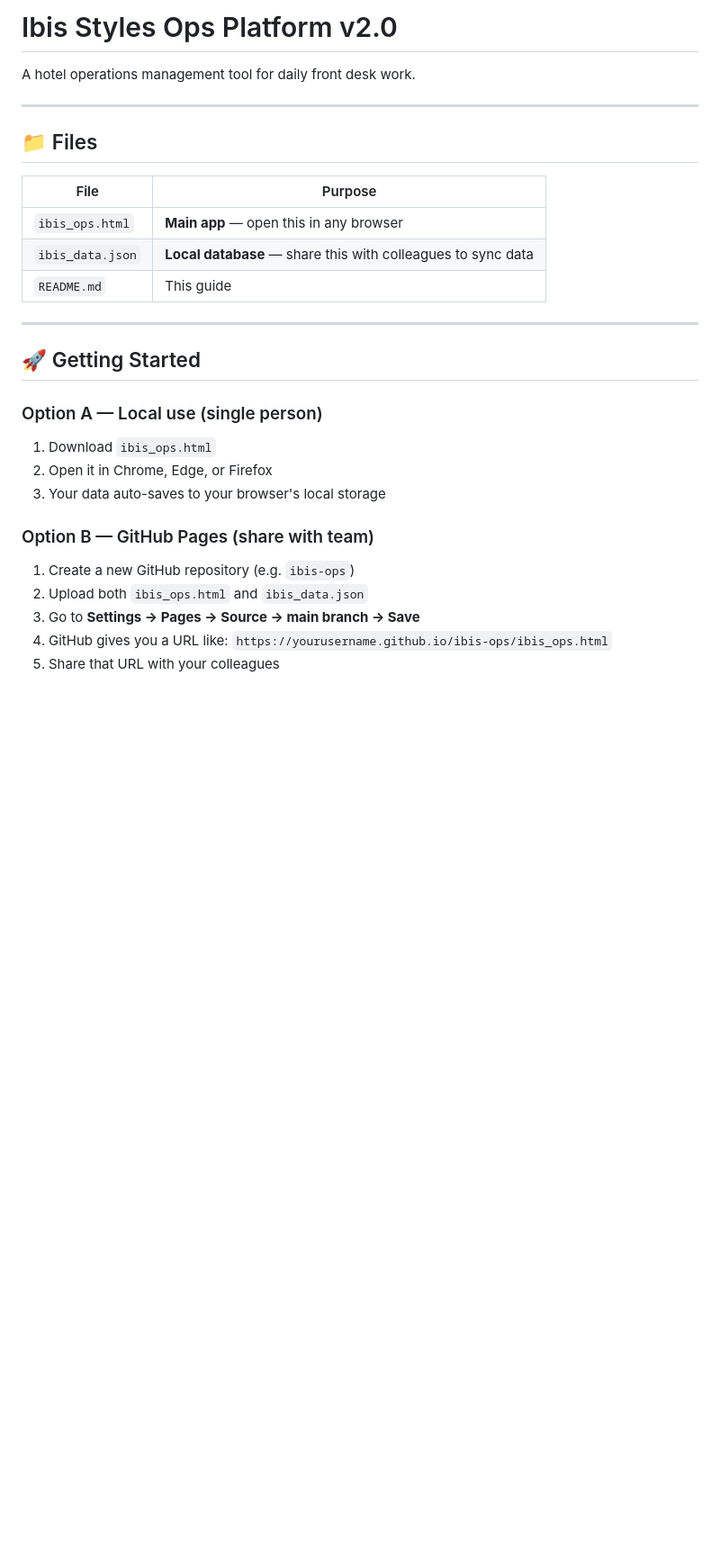
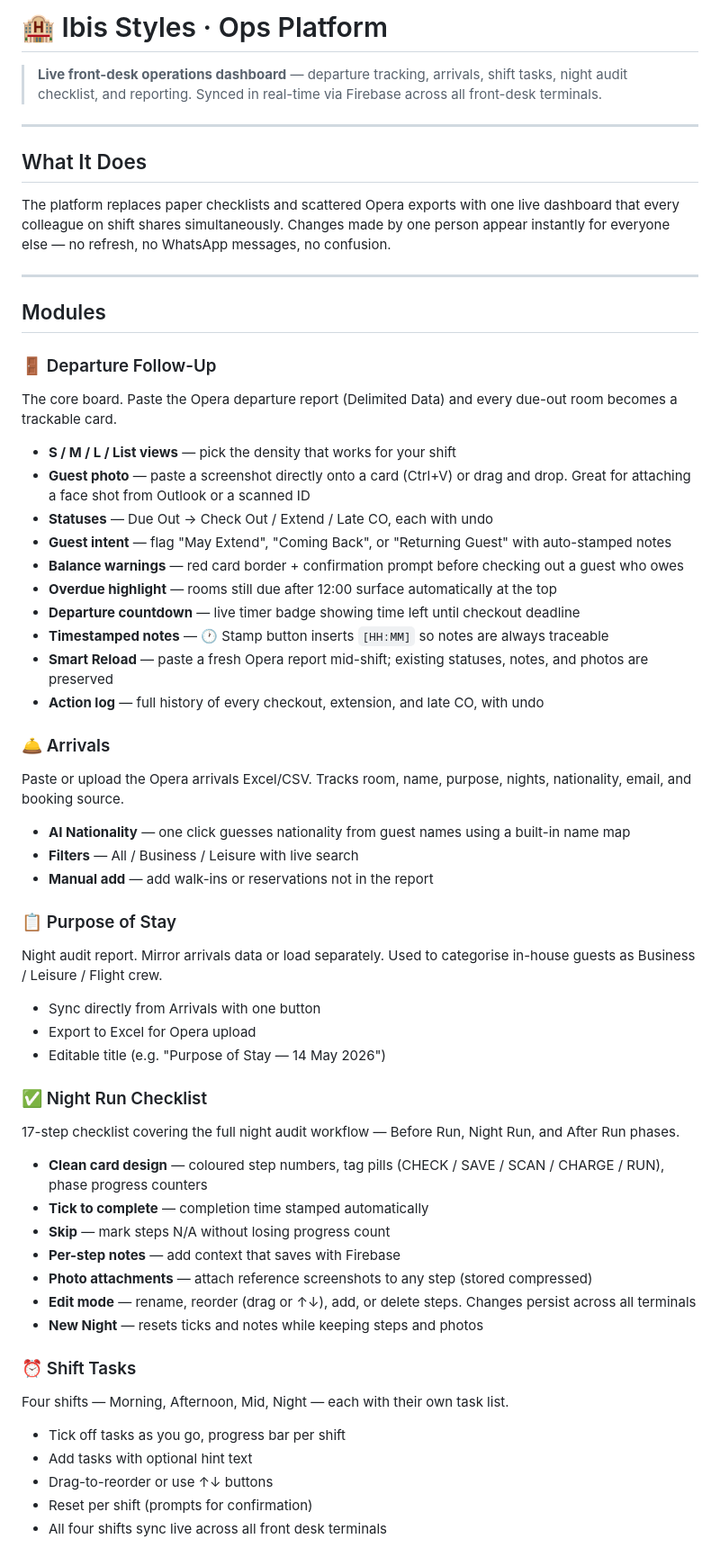
Before and after one commit to ahmed0088/Depature-Tool, a Markdown page: README.md, the part around one of its changes. Shown at 90% size. GitHub-like rendering; blank space fills up the shorter version.

```diff
--- a/README.md
+++ b/README.md
@@ -1,29 +1,62 @@
-# Ibis Styles Ops Platform v2.0
+# 🏨 Ibis Styles · Ops Platform
 
-A hotel operations management tool for daily front desk work.
+> **Live front-desk operations dashboard** — departure tracking, arrivals, shift tasks, night audit checklist, and reporting. Synced in real-time via Firebase across all front-desk terminals.
 
 ---
 
-## 📁 Files
+## What It Does
 
-| File | Purpose |
-|------|---------|
-| `ibis_ops.html` | **Main app** — open this in any browser |
-| `ibis_data.json` | **Local database** — share this with colleagues to sync data |
-| `README.md` | This guide |
+The platform replaces paper checklists and scattered Opera exports with one live dashboard that every colleague on shift shares simultaneously. Changes made by one person appear instantly for everyone else — no refresh, no WhatsApp messages, no confusion.
 
 ---
 
-## 🚀 Getting Started
+## Modules
 
-### Option A — Local use (single person)
-1. Download `ibis_ops.html`
-2. Open it in Chrome, Edge, or Firefox
-3. Your data auto-saves to your browser's local storage
+### 🚪 Departure Follow-Up
+The core board. Paste the Opera departure report (Delimited Data) and every due-out room becomes a trackable card.
 
-### Option B — GitHub Pages (share with team)
-1. Create a new GitHub repository (e.g. `ibis-ops`)
-2. Upload both `ibis_ops.html` and `ibis_data.json`
-3. Go to **Settings → Pages → Source → main branch → Save**
-4. GitHub gives you a URL like: `https://yourusername.github.io/ibis-ops/ibis_ops.html`
-5. Share that URL with your colleagues
+- **S / M / L / List views** — pick the density that works for your shift
+- **Guest photo** — paste a screenshot directly onto a card (Ctrl+V) or drag and drop. Great for attaching a face shot from Outlook or a scanned ID
+- **Statuses** — Due Out → Check Out / Extend / Late CO, each with undo
+- **Guest intent** — flag "May Extend", "Coming Back", or "Returning Guest" with auto-stamped notes
+- **Balance warnings** — red card border + confirmation prompt before checking out a guest who owes
+- **Overdue highlight** — rooms still due after 12:00 surface automatically at the top
+- **Departure countdown** — live timer badge showing time left until checkout deadline
+- **Timestamped notes** — 🕐 Stamp button inserts `[HH:MM]` so notes are always traceable
+- **Smart Reload** — paste a fresh Opera report mid-shift; existing statuses, notes, and photos are preserved
+- **Action log** — full history of every checkout, extension, and late CO, with undo
+
+### 🛎️ Arrivals
+Paste or upload the Opera arrivals Excel/CSV. Tracks room, name, purpose, nights, nationality, email, and booking source.
+
+- **AI Nationality** — one click guesses nationality from guest names using a built-in name map
+- **Filters** — All / Business / Leisure with live search
+- **Manual add** — add walk-ins or reservations not in the report
+
+### 📋 Purpose of Stay
+Night audit report. Mirror arrivals data or load separately. Used to categorise in-house guests as Business / Leisure / Flight crew.
+
+- Sync directly from Arrivals with one button
+- Export to Excel for Opera upload
+- Editable title (e.g. "Purpose of Stay — 14 May 2026")
+
+### ✅ Night Run Checklist
+17-step checklist covering the full night audit workflow — Before Run, Night Run, and After Run phases.
+
+- **Clean card design** — coloured step numbers, tag pills (CHECK / SAVE / SCAN / CHARGE / RUN), phase progress counters
+- **Tick to complete** — completion time stamped automatically
+- **Skip** — mark steps N/A without losing progress count
+- **Per-step notes** — add context that saves with Firebase
+- **Photo attachments** — attach reference screenshots to any step (stored compressed)
+- **Edit mode** — rename, reorder (drag or ↑↓), add, or delete steps. Changes persist across all terminals
+- **New Night** — resets ticks and notes while keeping steps and photos
+
+### ⏰ Shift Tasks
+Four shifts — Morning, Afternoon, Mid, Night — each with their own task list.
+
+- Tick off tasks as you go, progress bar per shift
+- Add tasks with optional hint text
+- Drag-to-reorder or use ↑↓ buttons
+- Reset per shift (prompts for confirmation)
+- All four shifts sync live across all front desk terminals
+
```
Also changed, not shown: other parts of README.md (+112 -57 lines).
